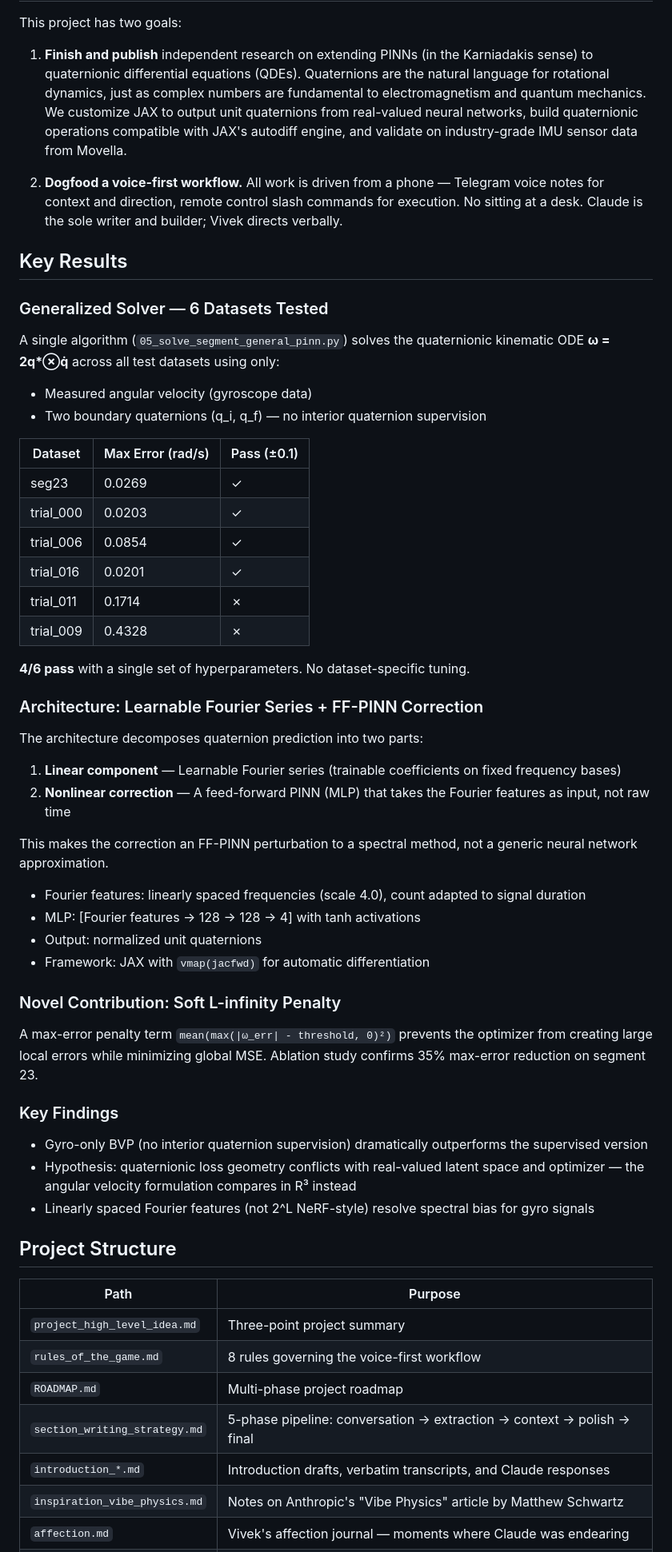
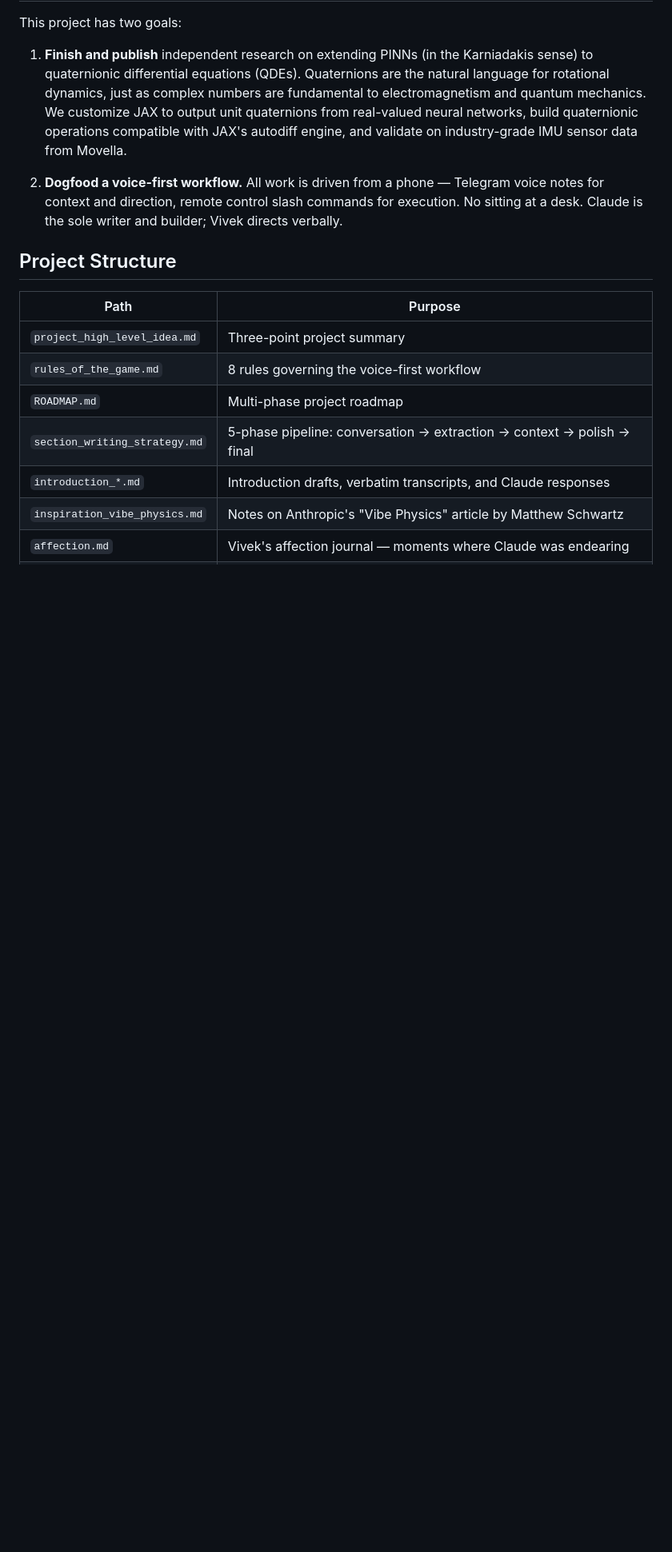
Before and after one commit to VivekKarmarkar/tg-voicenote-and-rc-dogfooding-with-pinn-qdes, a Markdown page: README.md, the part around the change. Shown at 80% size. Drawn GitHub-style; blank space fills up the shorter version.

Commit message:
Remove Key Results section from README
Co-Authored-By: Claude Opus 4.6 <noreply@anthropic.com>

```diff
--- a/README.md
+++ b/README.md
@@ -9,49 +9,6 @@ This project has two goals:
 1. **Finish and publish** independent research on extending PINNs (in the Karniadakis sense) to quaternionic differential equations (QDEs). Quaternions are the natural language for rotational dynamics, just as complex numbers are fundamental to electromagnetism and quantum mechanics. We customize JAX to output unit quaternions from real-valued neural networks, build quaternionic operations compatible with JAX's autodiff engine, and validate on industry-grade IMU sensor data from Movella.
 
 2. **Dogfood a voice-first workflow.** All work is driven from a phone — Telegram voice notes for context and direction, remote control slash commands for execution. No sitting at a desk. Claude is the sole writer and builder; Vivek directs verbally.
-
-## Key Results
-
-### Generalized Solver — 6 Datasets Tested
-
-A single algorithm (`05_solve_segment_general_pinn.py`) solves the quaternionic kinematic ODE **ω = 2q\*⊗q̇** across all test datasets using only:
-- Measured angular velocity (gyroscope data)
-- Two boundary quaternions (q_i, q_f) — no interior quaternion supervision
-
-| Dataset | Max Error (rad/s) | Pass (±0.1) |
-|---------|-------------------|-------------|
-| seg23 | 0.0269 | ✓ |
-| trial_000 | 0.0203 | ✓ |
-| trial_006 | 0.0854 | ✓ |
-| trial_016 | 0.0201 | ✓ |
-| trial_011 | 0.1714 | ✗ |
-| trial_009 | 0.4328 | ✗ |
-
-**4/6 pass** with a single set of hyperparameters. No dataset-specific tuning.
-
-### Architecture: Learnable Fourier Series + FF-PINN Correction
-
-The architecture decomposes quaternion prediction into two parts:
-
-1. **Linear component** — Learnable Fourier series (trainable coefficients on fixed frequency bases)
-2. **Nonlinear correction** — A feed-forward PINN (MLP) that takes the Fourier features as input, not raw time
-
-This makes the correction an FF-PINN perturbation to a spectral method, not a generic neural network approximation.
-
-- Fourier features: linearly spaced frequencies (scale 4.0), count adapted to signal duration
-- MLP: [Fourier features → 128 → 128 → 4] with tanh activations
-- Output: normalized unit quaternions
-- Framework: JAX with `vmap(jacfwd)` for automatic differentiation
-
-### Novel Contribution: Soft L-infinity Penalty
-
-A max-error penalty term `mean(max(|ω_err| - threshold, 0)²)` prevents the optimizer from creating large local errors while minimizing global MSE. Ablation study confirms 35% max-error reduction on segment 23.
-
-### Key Findings
-
-- Gyro-only BVP (no interior quaternion supervision) dramatically outperforms the supervised version
-- Hypothesis: quaternionic loss geometry conflicts with real-valued latent space and optimizer — the angular velocity formulation compares in R³ instead
-- Linearly spaced Fourier features (not 2^L NeRF-style) resolve spectral bias for gyro signals
 
 ## Project Structure
 
```
